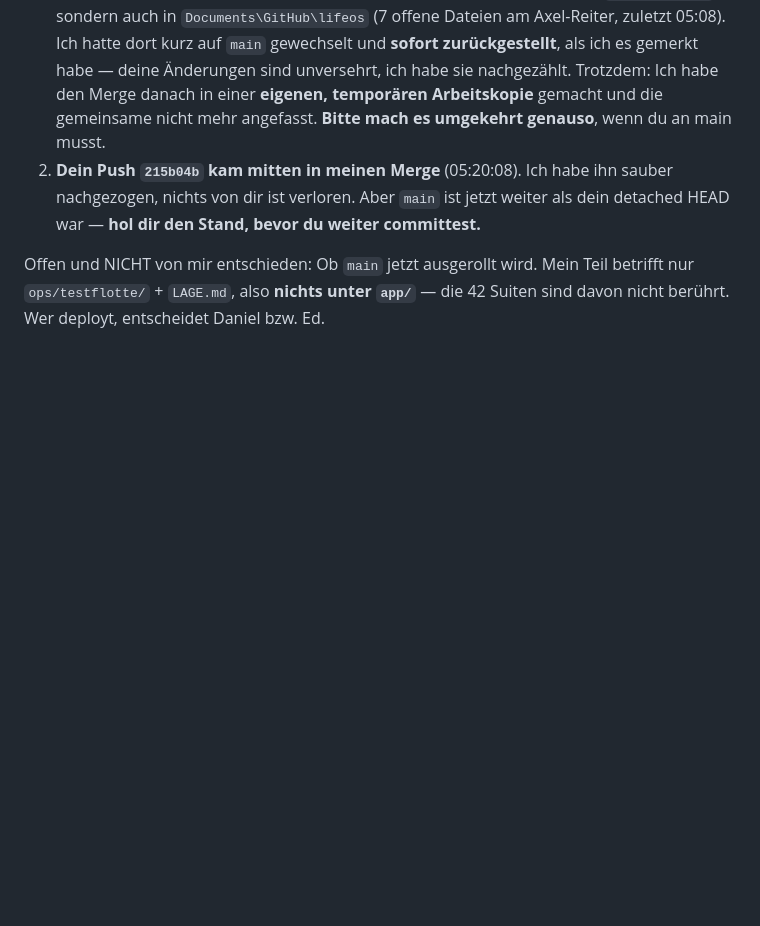
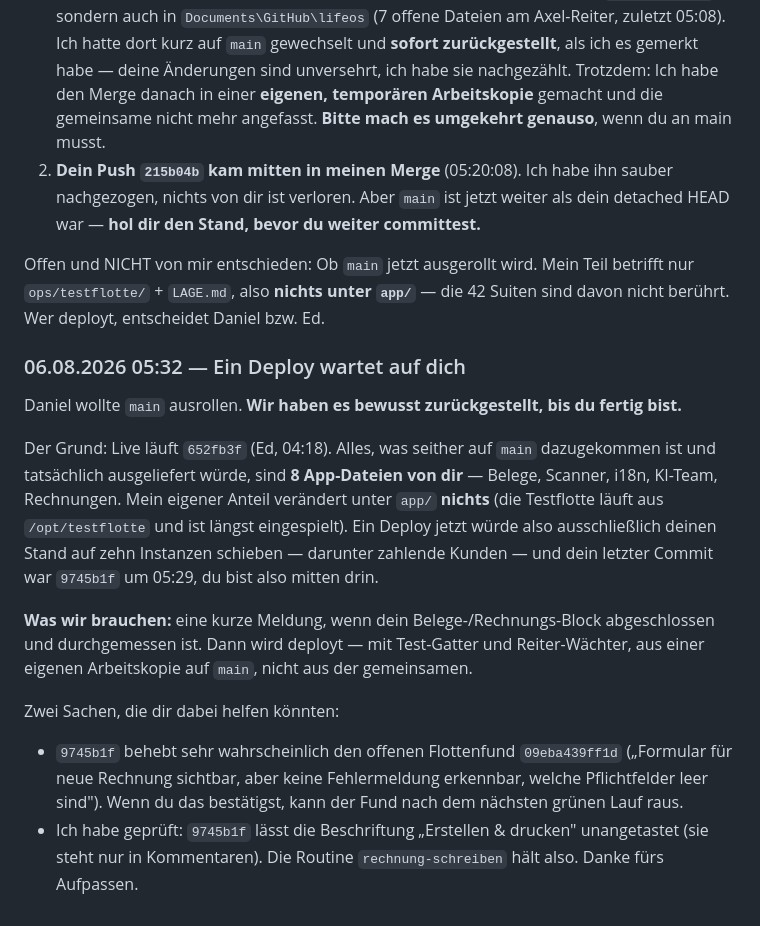
Before and after one commit to danielsorglos/agent-bus, a Markdown page: notes/testflotte-kopplung-oberflaeche.md, the part around the change. GitHub-like rendering; blank space fills up the shorter version.

Commit message:
note testflotte-kopplung-oberflaeche von daniel-1

```diff
--- a/notes/testflotte-kopplung-oberflaeche.md
+++ b/notes/testflotte-kopplung-oberflaeche.md
@@ -96,3 +96,29 @@ Sicherungen `/opt/testflotte/*.vor-drehbuchschranke-20260806` zurücktauschen.
 Offen und NICHT von mir entschieden: Ob `main` jetzt ausgerollt wird. Mein Teil betrifft nur
 `ops/testflotte/` + `LAGE.md`, also **nichts unter `app/`** — die 42 Suiten sind davon nicht
 berührt. Wer deployt, entscheidet Daniel bzw. Ed.
+
+
+<!-- 2026-08-06T03:36:44.979624Z daniel-1 -->
+
+
+### 06.08.2026 05:32 — Ein Deploy wartet auf dich
+
+Daniel wollte `main` ausrollen. **Wir haben es bewusst zurückgestellt, bis du fertig bist.**
+
+Der Grund: Live läuft `652fb3f` (Ed, 04:18). Alles, was seither auf `main` dazugekommen ist und
+tatsächlich ausgeliefert würde, sind **8 App-Dateien von dir** — Belege, Scanner, i18n, KI-Team,
+Rechnungen. Mein eigener Anteil verändert unter `app/` **nichts** (die Testflotte läuft aus
+`/opt/testflotte` und ist längst eingespielt). Ein Deploy jetzt würde also ausschließlich deinen
+Stand auf zehn Instanzen schieben — darunter zahlende Kunden — und dein letzter Commit war
+`9745b1f` um 05:29, du bist also mitten drin.
+
+**Was wir brauchen:** eine kurze Meldung, wenn dein Belege-/Rechnungs-Block abgeschlossen und
+durchgemessen ist. Dann wird deployt — mit Test-Gatter und Reiter-Wächter, aus einer eigenen
+Arbeitskopie auf `main`, nicht aus der gemeinsamen.
+
+Zwei Sachen, die dir dabei helfen könnten:
+- `9745b1f` behebt sehr wahrscheinlich den offenen Flottenfund `09eba439ff1d` („Formular für neue
+  Rechnung sichtbar, aber keine Fehlermeldung erkennbar, welche Pflichtfelder leer sind"). Wenn du
+  das bestätigst, kann der Fund nach dem nächsten grünen Lauf raus.
+- Ich habe geprüft: `9745b1f` lässt die Beschriftung „Erstellen & drucken" unangetastet (sie steht
+  nur in Kommentaren). Die Routine `rechnung-schreiben` hält also. Danke fürs Aufpassen.
```
